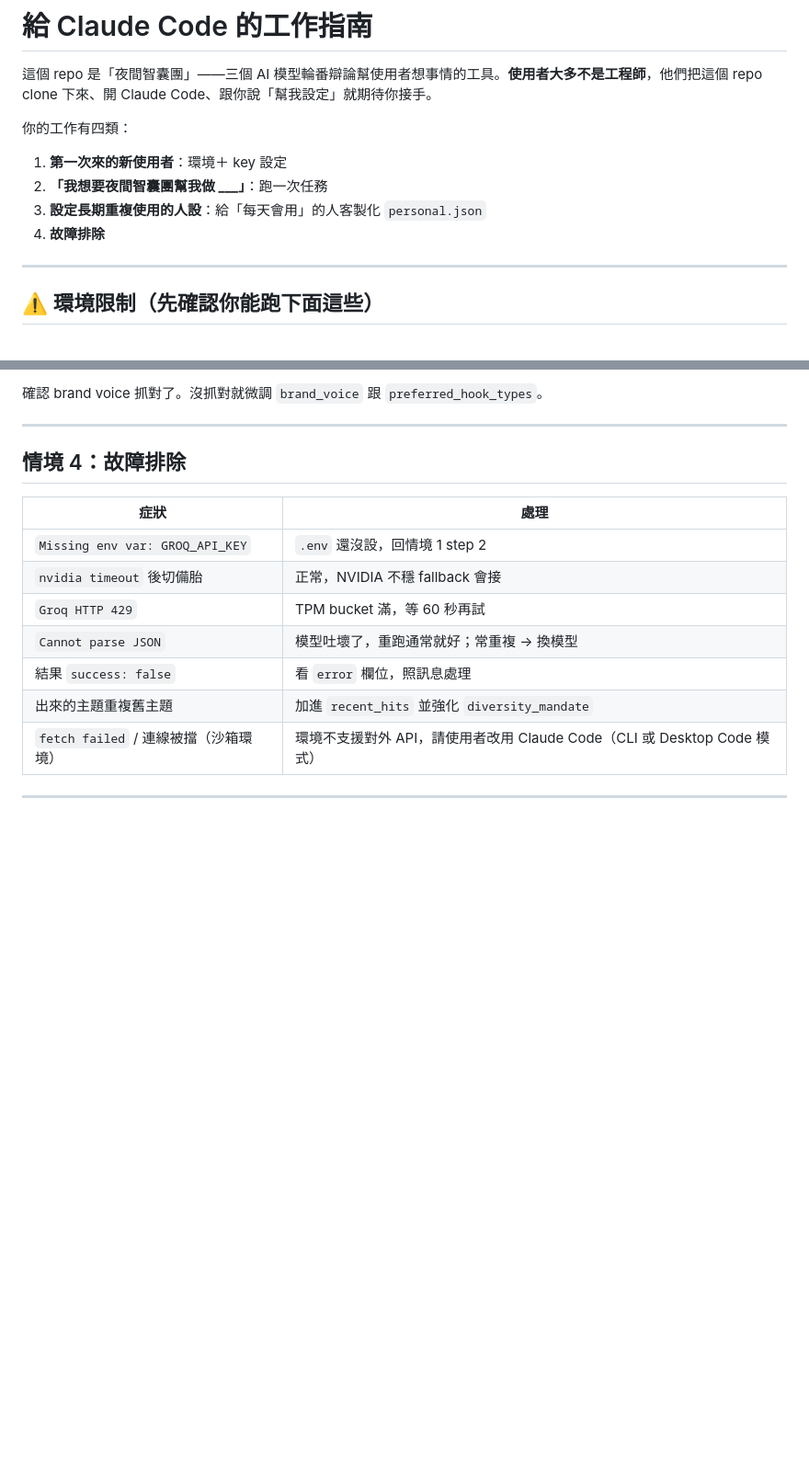
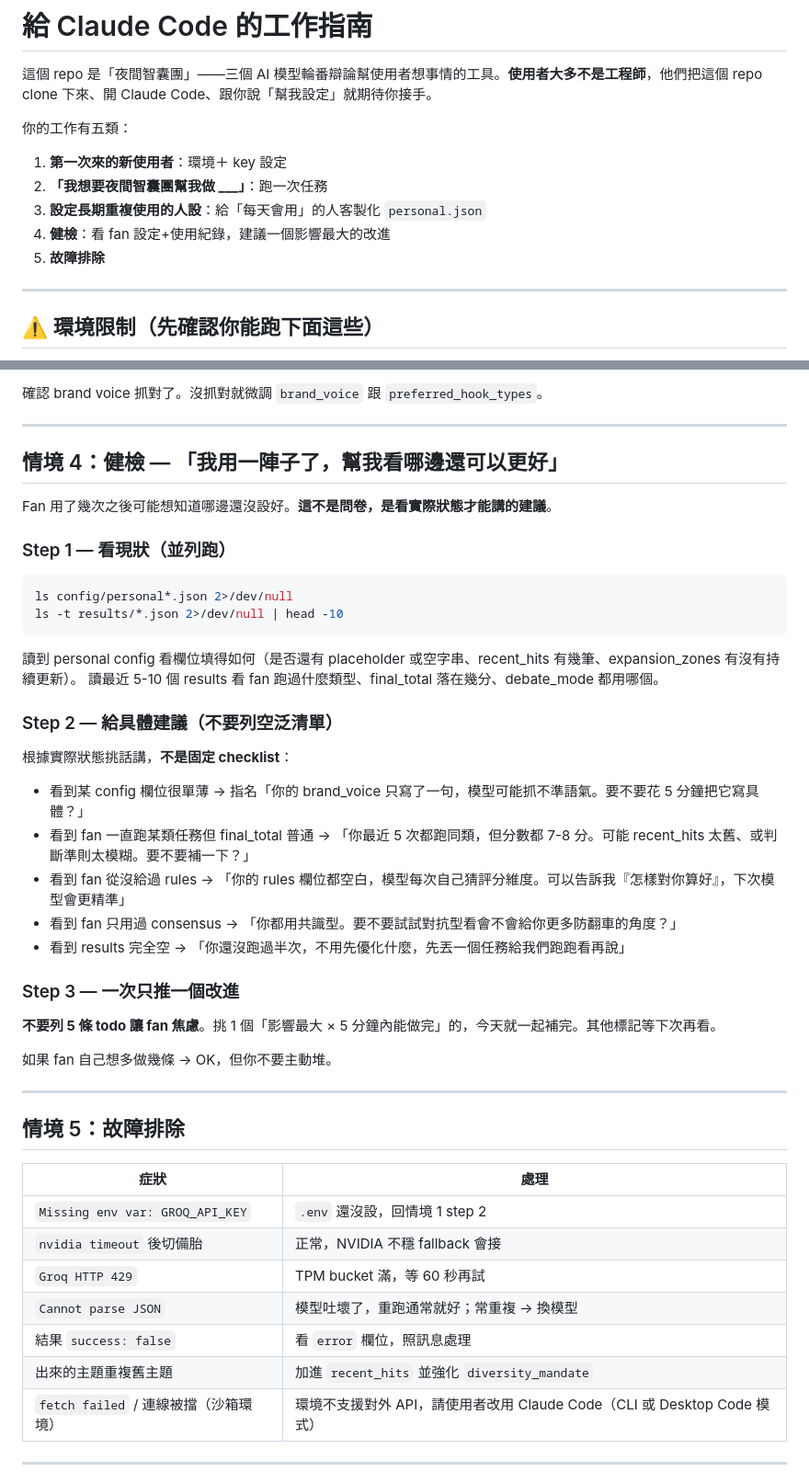
Before and after one commit to ailifelabtw/night-worker, a Markdown page: CLAUDE.md, 2 parts joined by grey strips. Shown at 92% size. Drawn GitHub-style; blank space fills up the shorter version.

````diff
--- a/CLAUDE.md
+++ b/CLAUDE.md
@@ -2,11 +2,12 @@
 
 這個 repo 是「夜間智囊團」——三個 AI 模型輪番辯論幫使用者想事情的工具。**使用者大多不是工程師**，他們把這個 repo clone 下來、開 Claude Code、跟你說「幫我設定」就期待你接手。
 
-你的工作有四類：
+你的工作有五類：
 1. **第一次來的新使用者**：環境＋ key 設定
 2. **「我想要夜間智囊團幫我做 ___」**：跑一次任務
 3. **設定長期重複使用的人設**：給「每天會用」的人客製化 `personal.json`
-4. **故障排除**
+4. **健檢**：看 fan 設定+使用紀錄，建議一個影響最大的改進
+5. **故障排除**
 
 ---
 
@@ -189,7 +218,39 @@ CONFIG_PATH=config/runs/YYYY-MM-DD-HHMM-{task-slug}.json npm run debate
 
 ---
 
-## 情境 4：故障排除
+## 情境 4：健檢 — 「我用一陣子了，幫我看哪邊還可以更好」
+
+Fan 用了幾次之後可能想知道哪邊還沒設好。**這不是問卷，是看實際狀態才能講的建議**。
+
+### Step 1 — 看現狀（並列跑）
+
+```bash
+ls config/personal*.json 2>/dev/null
+ls -t results/*.json 2>/dev/null | head -10
+```
+
+讀到 personal config 看欄位填得如何（是否還有 placeholder 或空字串、recent_hits 有幾筆、expansion_zones 有沒有持續更新）。
+讀最近 5-10 個 results 看 fan 跑過什麼類型、final_total 落在幾分、debate_mode 都用哪個。
+
+### Step 2 — 給具體建議（不要列空泛清單）
+
+根據實際狀態挑話講，**不是固定 checklist**：
+
+- 看到某 config 欄位很單薄 → 指名「你的 brand_voice 只寫了一句，模型可能抓不準語氣。要不要花 5 分鐘把它寫具體？」
+- 看到 fan 一直跑某類任務但 final_total 普通 → 「你最近 5 次都跑同類，但分數都 7-8 分。可能 recent_hits 太舊、或判斷準則太模糊。要不要補一下？」
+- 看到 fan 從沒給過 rules → 「你的 rules 欄位都空白，模型每次自己猜評分維度。可以告訴我『怎樣對你算好』，下次模型會更精準」
+- 看到 fan 只用過 consensus → 「你都用共識型。要不要試試對抗型看會不會給你更多防翻車的角度？」
+- 看到 results 完全空 → 「你還沒跑過半次，不用先優化什麼，先丟一個任務給我們跑跑看再說」
+
+### Step 3 — 一次只推一個改進
+
+**不要列 5 條 todo 讓 fan 焦慮**。挑 1 個「影響最大 × 5 分鐘內能做完」的，今天就一起補完。其他標記等下次再看。
+
+如果 fan 自己想多做幾條 → OK，但你不要主動堆。
+
+---
+
+## 情境 5：故障排除
 
 | 症狀 | 處理 |
 |---|---|
````
Also changed, not shown: other parts of CLAUDE.md (+49 -21 lines).
